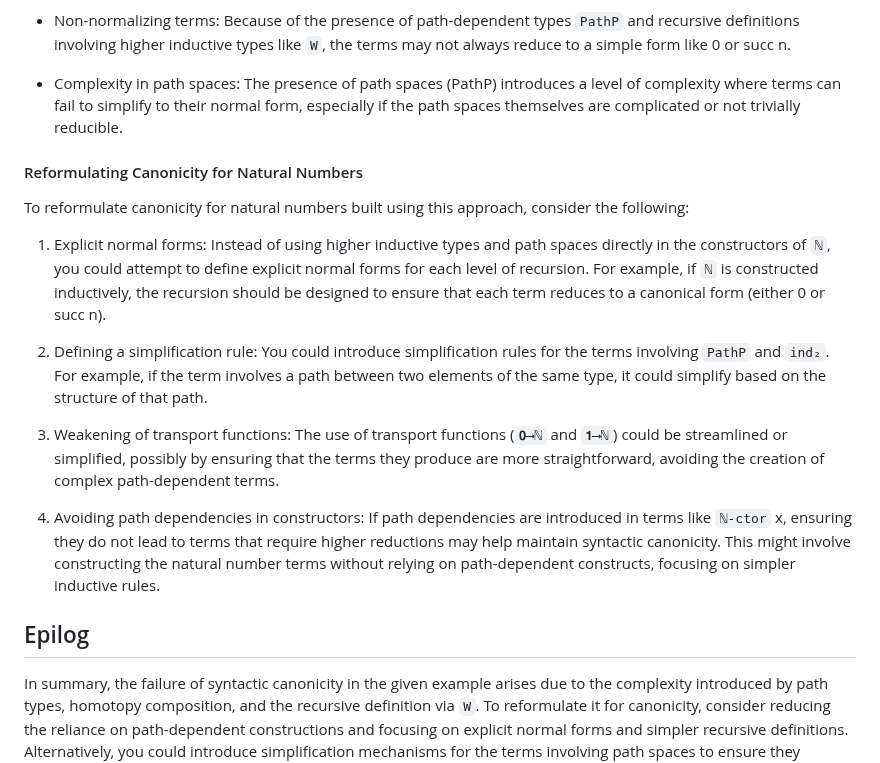
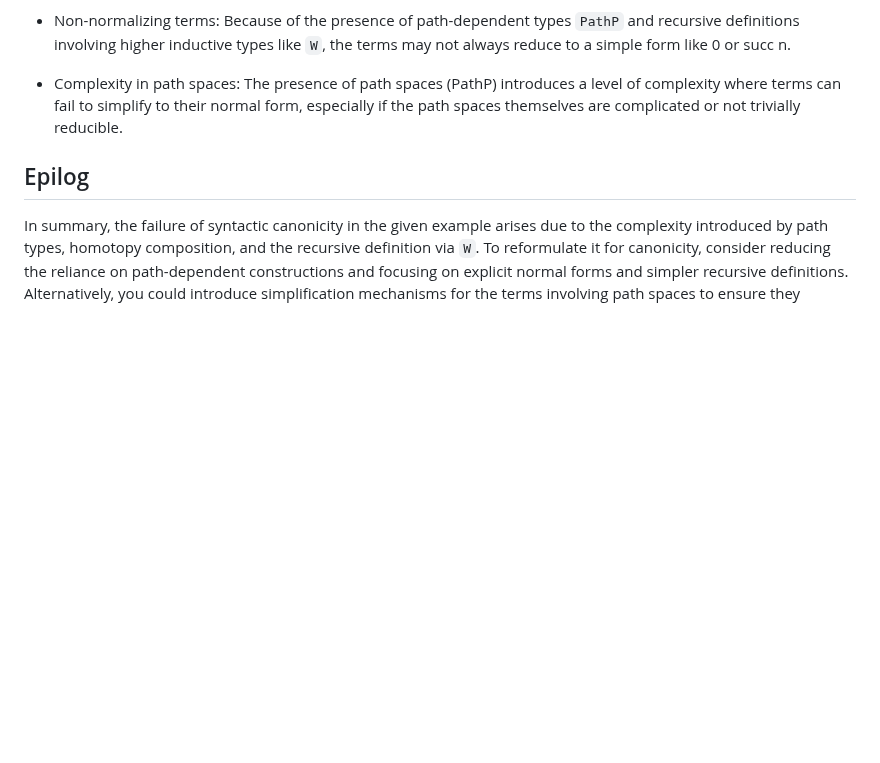
Before and after one commit to groupoid/anders, a Markdown page: intro/CANONICITY.md, the part around the change. GitHub-like rendering; blank space fills up the shorter version.

```diff
--- a/intro/CANONICITY.md
+++ b/intro/CANONICITY.md
@@ -204,33 +204,6 @@ they involve higher inductive types and path spaces.
   to their normal form, especially if the path spaces themselves
   are complicated or not trivially reducible.
 
-#### Reformulating Canonicity for Natural Numbers
-
-To reformulate canonicity for natural numbers built using this approach, consider the following:
-
-1) Explicit normal forms: Instead of using higher inductive types and path
-   spaces directly in the constructors of `ℕ`, you could attempt to define
-   explicit normal forms for each level of recursion. For example, if `ℕ`
-   is constructed inductively, the recursion should be designed to
-   ensure that each term reduces to a canonical form (either 0 or succ n).
-
-2) Defining a simplification rule: You could introduce simplification rules
-   for the terms involving `PathP` and `ind₂`. For example, if the term involves
-   a path between two elements of the same type, it could simplify based on
-   the structure of that path.
-
-3) Weakening of transport functions: The use of transport
-   functions (`𝟎⟶ℕ` and `𝟏⟶ℕ`) could be streamlined or simplified,
-   possibly by ensuring that the terms they produce are more
-   straightforward, avoiding the creation of complex path-dependent terms.
-
-4) Avoiding path dependencies in constructors: If path dependencies
-   are introduced in terms like `ℕ-ctor` x, ensuring they do not lead
-   to terms that require higher reductions may help maintain
-   syntactic canonicity. This might involve constructing the natural
-   number terms without relying on path-dependent constructs, focusing
-   on simpler inductive rules.
-
 ## Epilog
 
 In summary, the failure of syntactic canonicity in the given example arises
```
